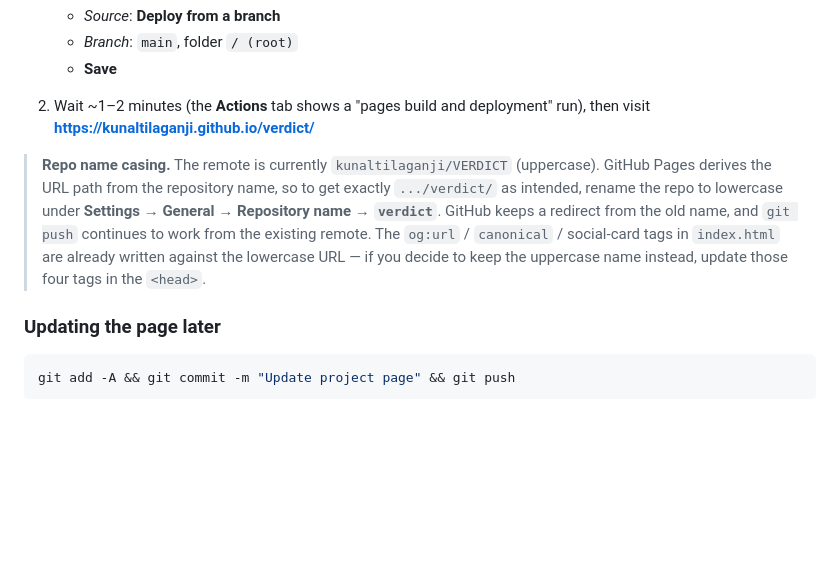
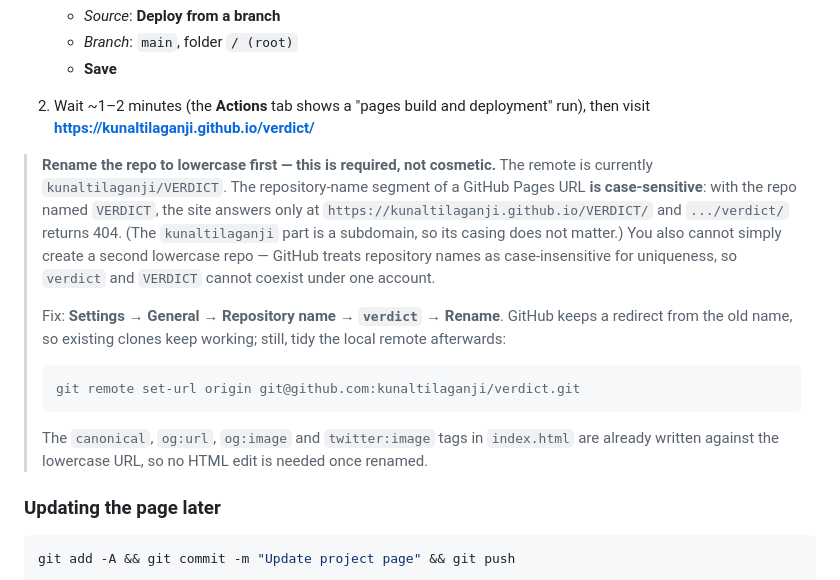
Before and after one commit to kunaltilaganji/verdict, a Markdown page: README.md, the part around the change. Drawn GitHub-style; blank space fills up the shorter version.

Commit message:
README: Pages repo-name segment is case-sensitive, rename is required

````diff
--- a/README.md
+++ b/README.md
@@ -42,12 +42,22 @@ The repo is already pushed to `github.com/kunaltilaganji/verdict`. To go live:
 2. Wait ~1–2 minutes (the **Actions** tab shows a "pages build and deployment" run), then visit
    **https://kunaltilaganji.github.io/verdict/**
 
-> **Repo name casing.** The remote is currently `kunaltilaganji/VERDICT` (uppercase). GitHub Pages
-> derives the URL path from the repository name, so to get exactly `.../verdict/` as intended, rename
-> the repo to lowercase under **Settings → General → Repository name → `verdict`**. GitHub keeps a
-> redirect from the old name, and `git push` continues to work from the existing remote. The
-> `og:url` / `canonical` / social-card tags in `index.html` are already written against the lowercase
-> URL — if you decide to keep the uppercase name instead, update those four tags in the `<head>`.
+> **Rename the repo to lowercase first — this is required, not cosmetic.** The remote is currently
+> `kunaltilaganji/VERDICT`. The repository-name segment of a GitHub Pages URL **is case-sensitive**:
+> with the repo named `VERDICT`, the site answers only at `https://kunaltilaganji.github.io/VERDICT/`
+> and `.../verdict/` returns 404. (The `kunaltilaganji` part is a subdomain, so its casing does not
+> matter.) You also cannot simply create a second lowercase repo — GitHub treats repository names as
+> case-insensitive for uniqueness, so `verdict` and `VERDICT` cannot coexist under one account.
+>
+> Fix: **Settings → General → Repository name → `verdict` → Rename**. GitHub keeps a redirect from the
+> old name, so existing clones keep working; still, tidy the local remote afterwards:
+>
+> ```bash
+> git remote set-url origin git@github.com:kunaltilaganji/verdict.git
+> ```
+>
+> The `canonical`, `og:url`, `og:image` and `twitter:image` tags in `index.html` are already written
+> against the lowercase URL, so no HTML edit is needed once renamed.
 
 ### Updating the page later
 
````
